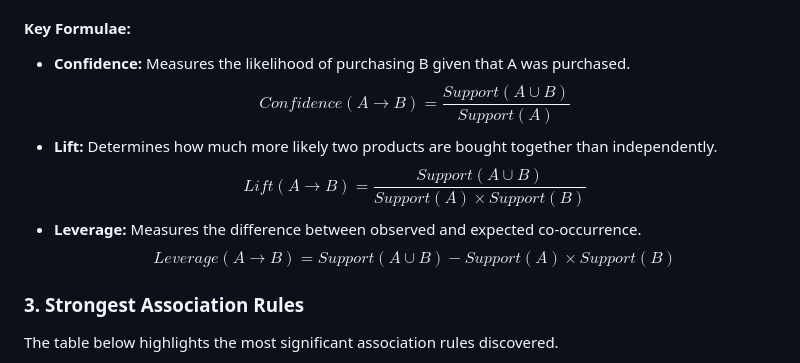
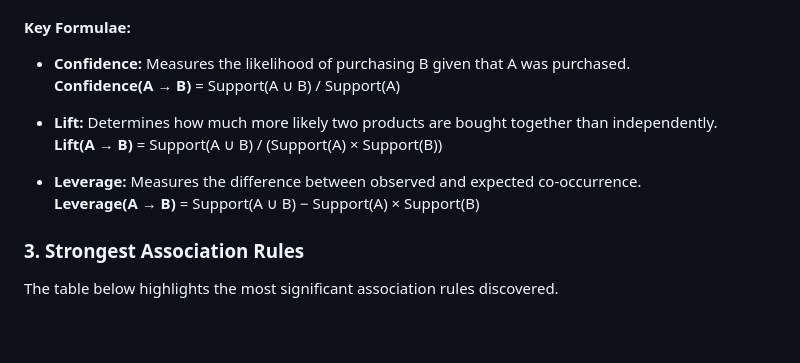
Before and after one commit to ibrahimm7004/supermarket-sales-analysis, a Markdown page: README.md, the part around the change. Drawn GitHub-style; blank space fills up the shorter version.

```diff
--- a/README.md
+++ b/README.md
@@ -49,11 +49,13 @@ Once frequent itemsets were identified, association rule mining was applied usin
 #### **Key Formulae:**
 
 - **Confidence:** Measures the likelihood of purchasing B given that A was purchased.
-  $$ Confidence(A \rightarrow B) = \frac{Support(A \cup B)}{Support(A)} $$
+  **Confidence(A → B)** = Support(A ∪ B) / Support(A)
+
 - **Lift:** Determines how much more likely two products are bought together than independently.
-  $$ Lift(A \rightarrow B) = \frac{Support(A \cup B)}{Support(A) \times Support(B)} $$
+  **Lift(A → B)** = Support(A ∪ B) / (Support(A) × Support(B))
+
 - **Leverage:** Measures the difference between observed and expected co-occurrence.
-  $$ Leverage(A \rightarrow B) = Support(A \cup B) - Support(A) \times Support(B) $$
+  **Leverage(A → B)** = Support(A ∪ B) − Support(A) × Support(B)
 
 ### **3. Strongest Association Rules**
 
```
